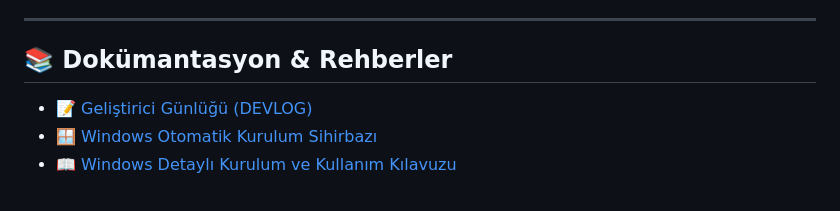
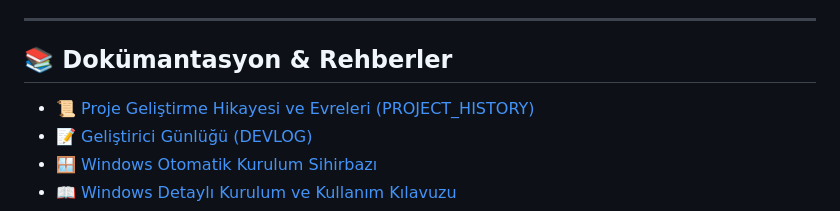
Before and after one commit to mehmetdenizli/oses, a Markdown page: README.md, the part around the change. Drawn GitHub-style.

Commit message:
docs: add PROJECT_HISTORY.md documenting complete development evolution timeline

```diff
--- a/README.md
+++ b/README.md
@@ -26,6 +26,7 @@ Dokunmatik kasa uyumlu, **inPOS m530 YN ÖKC POS entegrasyonlu**, sıfır harici
 
 ## 📚 Dokümantasyon & Rehberler
 
+- 📜 [Proje Geliştirme Hikayesi ve Evreleri (PROJECT_HISTORY)](PROJECT_HISTORY.md)
 - 📝 [Geliştirici Günlüğü (DEVLOG)](DEVLOG.md)
 - 🪟 [Windows Otomatik Kurulum Sihirbazı](windows_installer/README.md)
 - 📖 [Windows Detaylı Kurulum ve Kullanım Kılavuzu](WINDOWS_KURULUM_VE_KULLANIM.md)
```
Also changed, not shown: PROJECT_HISTORY.md (added, +89 -0 lines).
